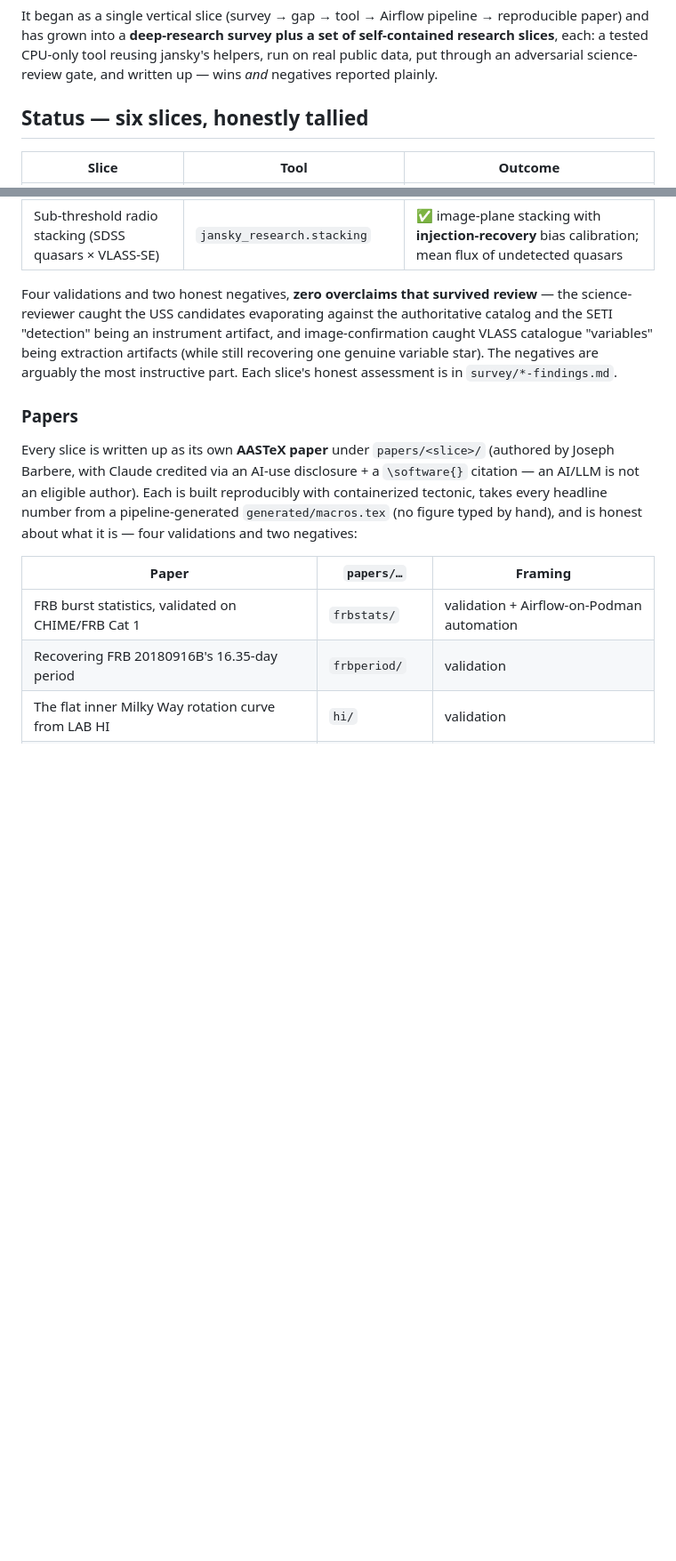
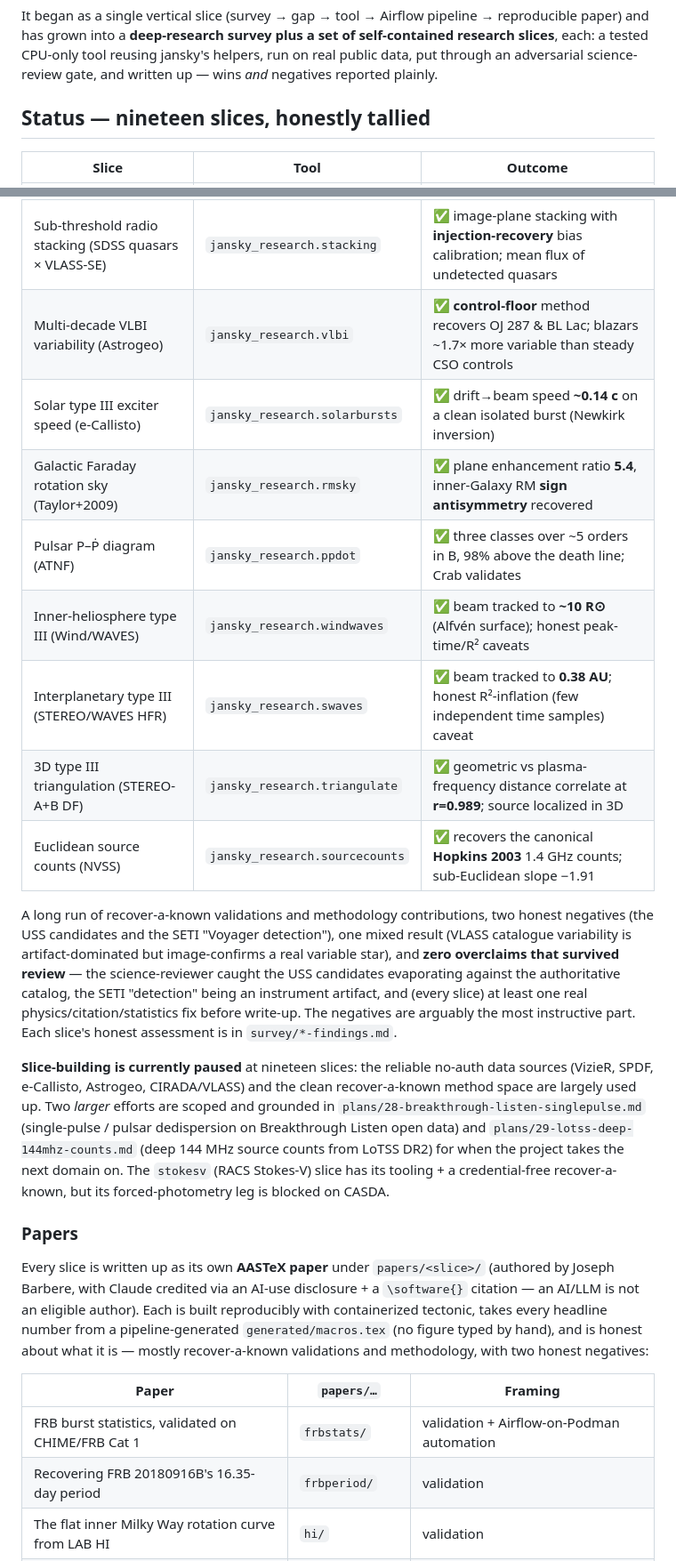
Before and after one commit to joebarbere/jansky-research, a Markdown page: README.md, 2 parts joined by grey strips. Shown at 89% size. GitHub-like rendering; blank space fills up the shorter version.

```diff
--- a/README.md
+++ b/README.md
@@ -10,7 +10,7 @@ and has grown into a **deep-research survey plus a set of self-contained researc
 a tested CPU-only tool reusing jansky's helpers, run on real public data, put through an
 adversarial science-review gate, and written up — wins *and* negatives reported plainly.
 
-## Status — six slices, honestly tallied
+## Status — nineteen slices, honestly tallied
 
 | Slice | Tool | Outcome |
 |-------|------|---------|
@@ -25,13 +25,30 @@ adversarial science-review gate, and written up — wins *and* negatives reporte
 | Radio–optical offsets (ICRF3 × Gaia DR3) | `jansky_research.offsets` | ✅ reproduces the AGN radio–optical offset **excess tail** (≫ Rayleigh) from public catalogues |
 | Pulsar radio spectral indices (ATNF) | `jansky_research.pulsarspec` | ✅ reproduces the **steep** mean pulsar spectrum (α≈−1.8); MSPs ≈ normal pulsars |
 | Sub-threshold radio stacking (SDSS quasars × VLASS-SE) | `jansky_research.stacking` | ✅ image-plane stacking with **injection-recovery** bias calibration; mean flux of undetected quasars |
+| Multi-decade VLBI variability (Astrogeo) | `jansky_research.vlbi` | ✅ **control-floor** method recovers OJ 287 & BL Lac; blazars ~1.7× more variable than steady CSO controls |
+| Solar type III exciter speed (e-Callisto) | `jansky_research.solarbursts` | ✅ drift→beam speed **~0.14 c** on a clean isolated burst (Newkirk inversion) |
+| Galactic Faraday rotation sky (Taylor+2009) | `jansky_research.rmsky` | ✅ plane enhancement ratio **5.4**, inner-Galaxy RM **sign antisymmetry** recovered |
+| Pulsar P–Ṗ diagram (ATNF) | `jansky_research.ppdot` | ✅ three classes over ~5 orders in B, 98% above the death line; Crab validates |
+| Inner-heliosphere type III (Wind/WAVES) | `jansky_research.windwaves` | ✅ beam tracked to **~10 R⊙** (Alfvén surface); honest peak-time/R² caveats |
+| Interplanetary type III (STEREO/WAVES HFR) | `jansky_research.swaves` | ✅ beam tracked to **0.38 AU**; honest R²-inflation (few independent time samples) caveat |
+| 3D type III triangulation (STEREO-A+B DF) | `jansky_research.triangulate` | ✅ geometric vs plasma-frequency distance correlate at **r=0.989**; source localized in 3D |
+| Euclidean source counts (NVSS) | `jansky_research.sourcecounts` | ✅ recovers the canonical **Hopkins 2003** 1.4 GHz counts; sub-Euclidean slope −1.91 |
 
-Four validations and two honest negatives, **zero overclaims that survived review** — the
-science-reviewer caught the USS candidates evaporating against the authoritative catalog and the
-SETI "detection" being an instrument artifact, and image-confirmation caught VLASS catalogue
-"variables" being extraction artifacts (while still recovering one genuine variable star). The
-negatives are arguably the most instructive part. Each slice's honest assessment is in
-`survey/*-findings.md`.
+A long run of recover-a-known validations and methodology contributions, two honest negatives (the USS
+candidates and the SETI "Voyager detection"), one mixed result (VLASS catalogue variability is
+artifact-dominated but image-confirms a real variable star), and **zero overclaims that survived
+review** — the science-reviewer caught the USS candidates evaporating against the authoritative
+catalog, the SETI "detection" being an instrument artifact, and (every slice) at least one real
+physics/citation/statistics fix before write-up. The negatives are arguably the most instructive part.
+Each slice's honest assessment is in `survey/*-findings.md`.
+
+**Slice-building is currently paused** at nineteen slices: the reliable no-auth data sources (VizieR,
+SPDF, e-Callisto, Astrogeo, CIRADA/VLASS) and the clean recover-a-known method space are largely used
+up. Two *larger* efforts are scoped and grounded in `plans/28-breakthrough-listen-singlepulse.md`
+(single-pulse / pulsar dedispersion on Breakthrough Listen open data) and
+`plans/29-lotss-deep-144mhz-counts.md` (deep 144 MHz source counts from LoTSS DR2) for when the project
+takes the next domain on. The `stokesv` (RACS Stokes-V) slice has its tooling + a credential-free
+recover-a-known, but its forced-photometry leg is blocked on CASDA.
 
 ### Papers
 
@@ -39,7 +56,7 @@ Every slice is written up as its own **AASTeX paper** under `papers/<slice>/` (a
 Barbere, with Claude credited via an AI-use disclosure + a `\software{}` citation — an AI/LLM is not
 an eligible author). Each is built reproducibly with containerized tectonic, takes every headline
 number from a pipeline-generated `generated/macros.tex` (no figure typed by hand), and is honest
-about what it is — four validations and two negatives:
+about what it is — mostly recover-a-known validations and methodology, with two honest negatives:
 
 | Paper | `papers/…` | Framing |
 |-------|-----------|---------|
```
Also changed, not shown: other parts of README.md (+15 -8 lines), TODO.md (+23 -13 lines).
